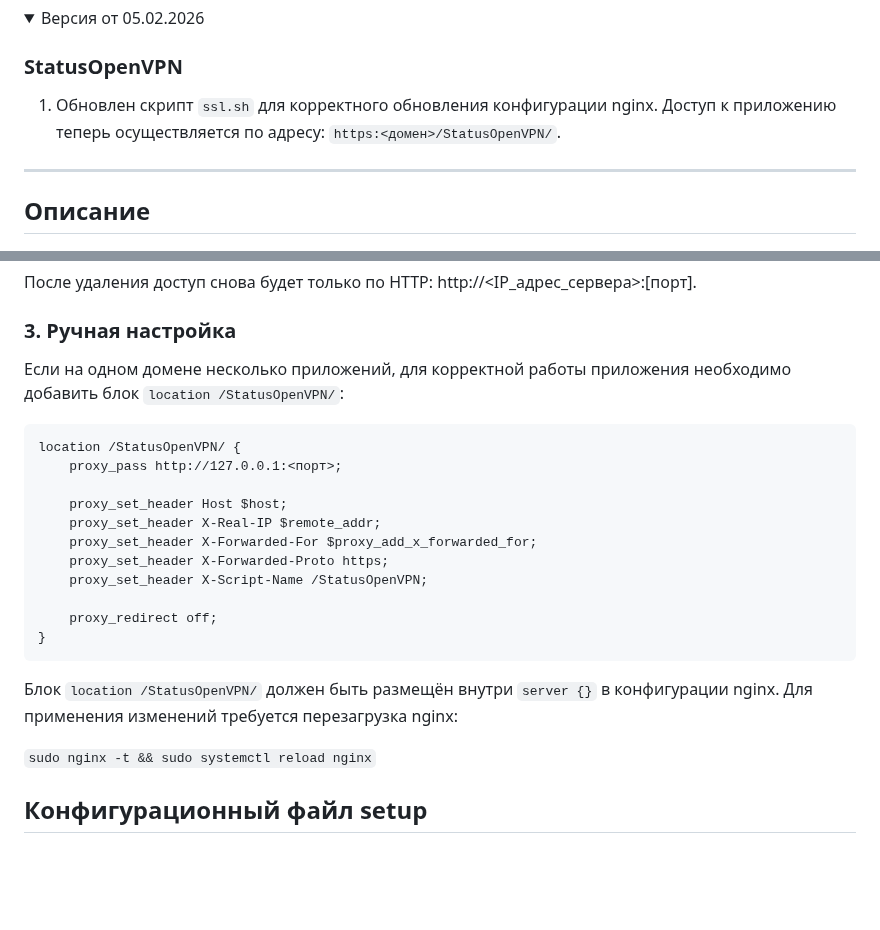
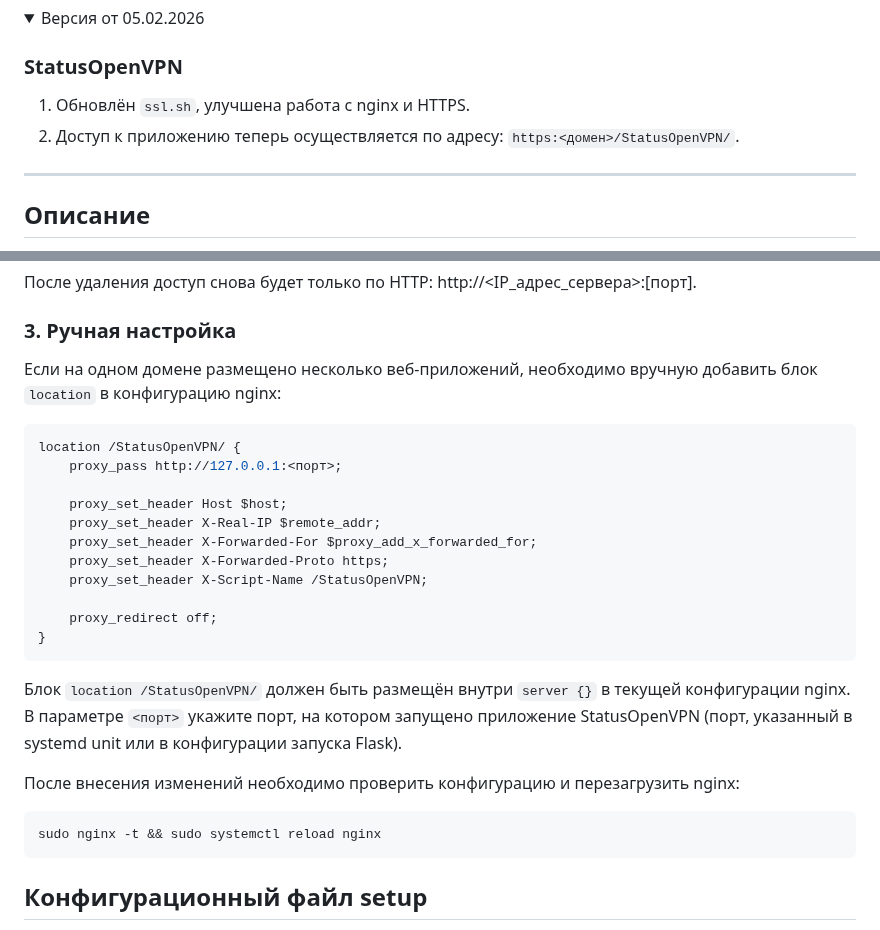
Before and after one commit to TheMurmabis/StatusOpenVPN, a Markdown page: README.md, 2 parts joined by grey strips. Rendered like a GitHub page; folded sections open; blank space fills up the shorter version.

````diff
--- a/README.md
+++ b/README.md
@@ -38,7 +38,8 @@
 
 ### StatusOpenVPN
 
-1. Обновлен скрипт `ssl.sh` для корректного обновления конфигурации nginx. Доступ к приложению теперь осуществляется по адресу:  `https:<домен>/StatusOpenVPN/`.
+1. Обновлён `ssl.sh`, улучшена работа с nginx и HTTPS.
+2. Доступ к приложению теперь осуществляется по адресу:  `https:<домен>/StatusOpenVPN/`.
 
 </details>
 
@@ -185,9 +186,10 @@ cd /root/web/scripts
 После удаления доступ снова будет только по HTTP: http://<IP_адрес_сервера>:[порт].
 
 ### 3. Ручная настройка
-Если на одном домене несколько приложений, для корректной работы приложения необходимо добавить блок `location /StatusOpenVPN/`:
+Если на одном домене размещено несколько веб-приложений, необходимо вручную добавить блок `location`
+в конфигурацию nginx:
 
-```
+```nginx
 location /StatusOpenVPN/ {
     proxy_pass http://127.0.0.1:<порт>;
 
@@ -200,9 +202,14 @@ location /StatusOpenVPN/ {
     proxy_redirect off;
 }
 ```
-Блок `location /StatusOpenVPN/` должен быть размещён внутри `server {}` в конфигурации nginx. Для применения изменений требуется перезагрузка nginx:
+Блок `location /StatusOpenVPN/` должен быть размещён внутри `server {}` в текущей конфигурации nginx.
+В параметре `<порт>` укажите порт, на котором запущено приложение StatusOpenVPN (порт, указанный в systemd unit или в конфигурации запуска Flask).
 
-```sudo nginx -t && sudo systemctl reload nginx```
+После внесения изменений необходимо проверить конфигурацию и перезагрузить nginx:
+
+```
+sudo nginx -t && sudo systemctl reload nginx
+```
 
 ## Конфигурационный файл setup
 
````
